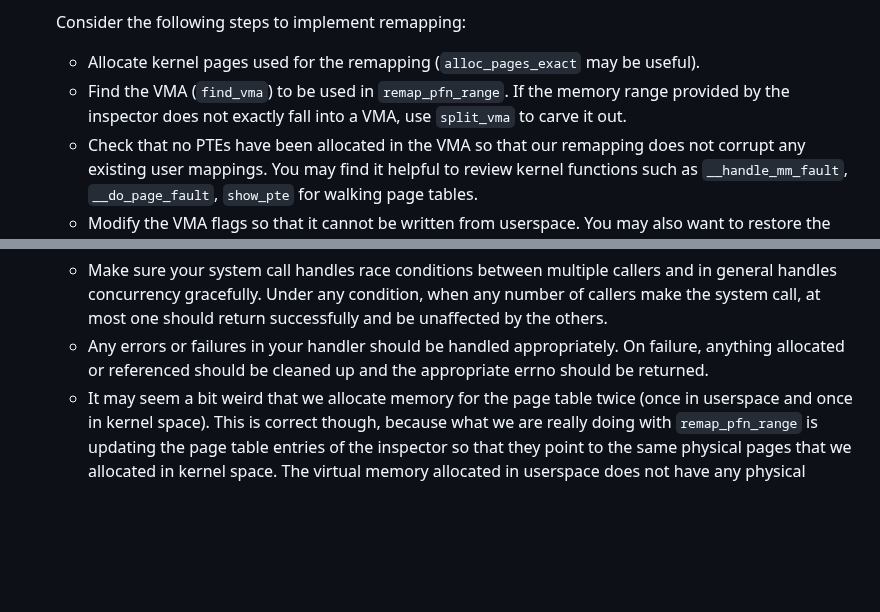
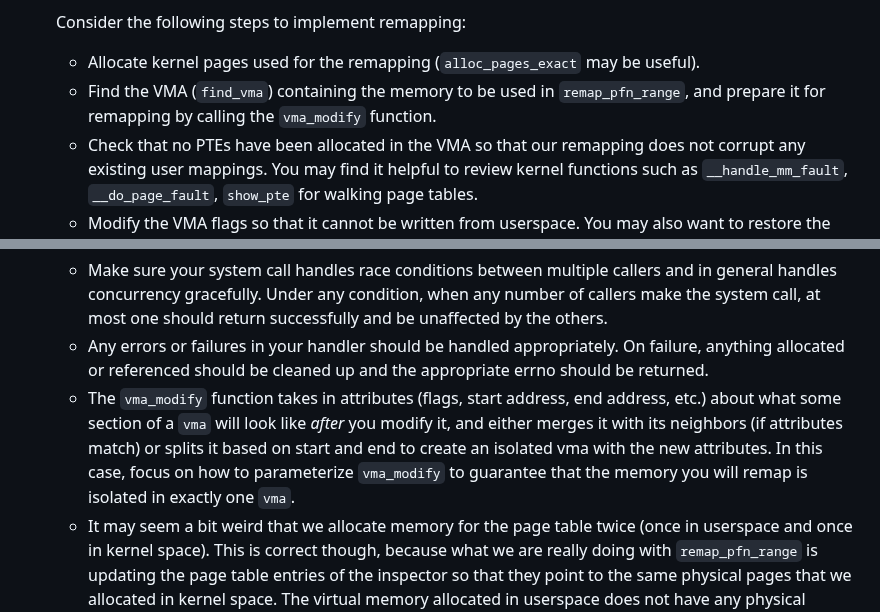
Before and after one commit to W4118/W4118.github.io, a Markdown page: homework/hw5.md, 2 parts joined by grey strips. Drawn GitHub-style; blank space fills up the shorter version.

Commit message:
Update split_vma suggestion to vma_modify

```diff
--- a/homework/hw5.md
+++ b/homework/hw5.md
@@ -185,7 +185,7 @@ For simplicity, our shadow page table will only have a single level, and will st
 
     Consider the following steps to implement remapping:
     - Allocate kernel pages used for the remapping (`alloc_pages_exact` may be useful).
-    - Find the VMA (`find_vma`) to be used in `remap_pfn_range`. If the memory range provided by the inspector does not exactly fall into a VMA, use `split_vma` to carve it out.
+    - Find the VMA (`find_vma`) containing the memory to be used in `remap_pfn_range`, and prepare it for remapping by calling the `vma_modify` function.
     - Check that no PTEs have been allocated in the VMA so that our remapping does not corrupt any existing user mappings. You may find it helpful to review kernel functions such as `__handle_mm_fault`, `__do_page_fault`, `show_pte` for walking page tables.
     - Modify the VMA flags so that it cannot be written from userspace. You may also want to restore the original VMA flags later so the inspector process can use the memory normally after tracking ends.
     - Call `remap_pfn_range`.
@@ -195,6 +195,7 @@ For simplicity, our shadow page table will only have a single level, and will st
 
     *   Make sure your system call handles race conditions between multiple callers and in general handles concurrency gracefully. Under any condition, when any number of callers make the system call, at most one should return successfully and be unaffected by the others.
     *   Any errors or failures in your handler should be handled appropriately. On failure, anything allocated or referenced should be cleaned up and the appropriate errno should be returned.<!-- *   [There are a lot of ways to allocate memory in the kernel.](https://www.kernel.org/doc/html/next/core-api/mm-api.html) Think carefully when choosing one for allocating the pages that you will eventually remap to userspace. (Hint: think about why `vmalloc` would be incorrect in this scenario). -->
+    *   The `vma_modify` function takes in attributes (flags, start address, end address, etc.) about what some section of a `vma` will look like _after_ you modify it, and either merges it with its neighbors (if attributes match) or splits it based on start and end to create an isolated vma with the new attributes. In this case, focus on how to parameterize `vma_modify` to guarantee that the memory you will remap is isolated in exactly one `vma`.
     *   It may seem a bit weird that we allocate memory for the page table twice (once in userspace and once in kernel space). This is correct though, because what we are really doing with `remap_pfn_range` is updating the page table entries of the inspector so that they point to the same physical pages that we allocated in kernel space. The virtual memory allocated in userspace does not have any physical memory associated initially.
 
 
```
